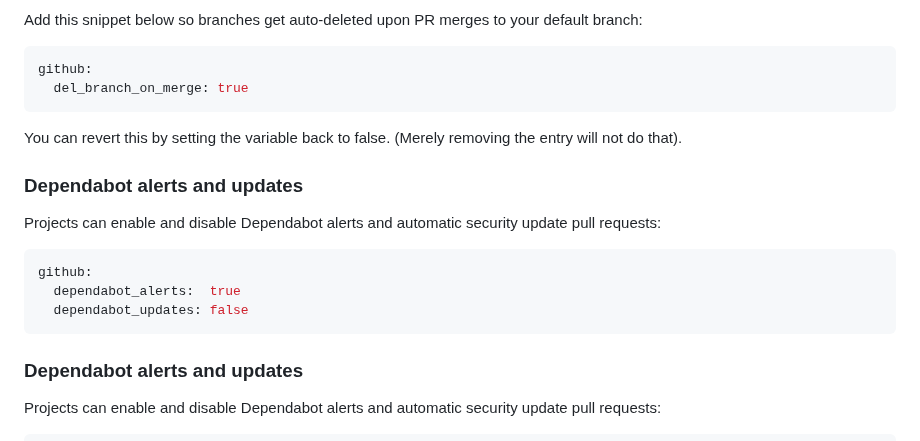
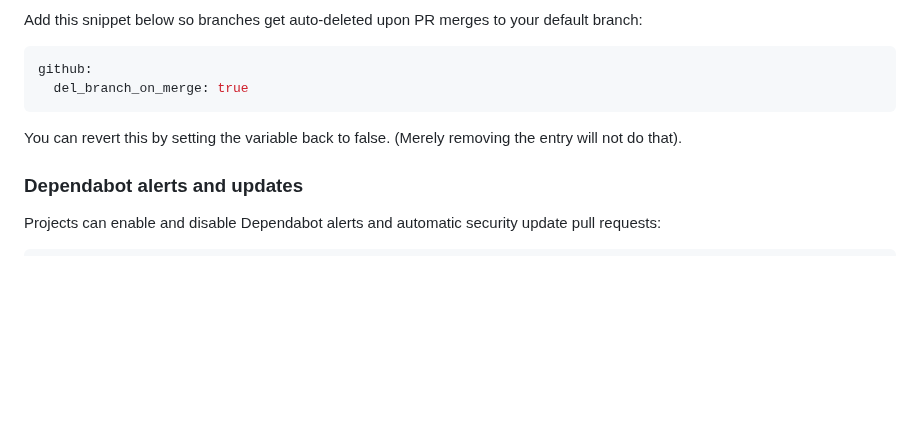
Before and after one commit to apache/infrastructure-asfyaml, a Markdown page: README.md, the part around the change. GitHub-like rendering; blank space fills up the shorter version.

Commit message:
Remove duplicate and unreferenced dependabot alerts section

```diff
--- a/README.md
+++ b/README.md
@@ -498,16 +498,6 @@ github:
 
 You can revert this by setting the variable back to false. (Merely removing the entry will not do that).
 
-<h3 id="dependabot">Dependabot alerts and updates</h3>
-
-Projects can enable and disable Dependabot alerts and automatic security update pull requests:
-
-~~~yaml
-github:
-  dependabot_alerts:  true
-  dependabot_updates: false
-~~~
-
 <h3 id="depend_alerts">Dependabot alerts and updates</h3>
 
 Projects can enable and disable Dependabot alerts and automatic security update pull requests:
```
